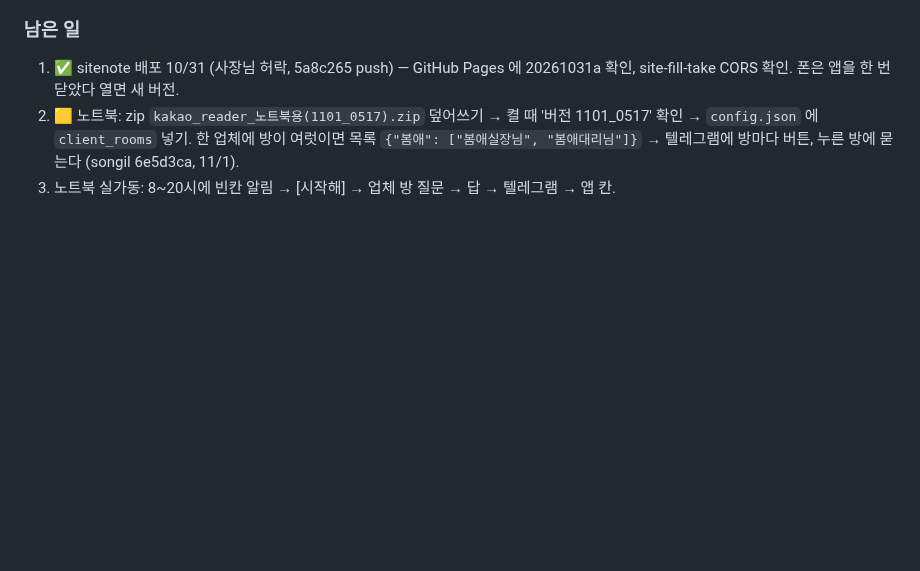
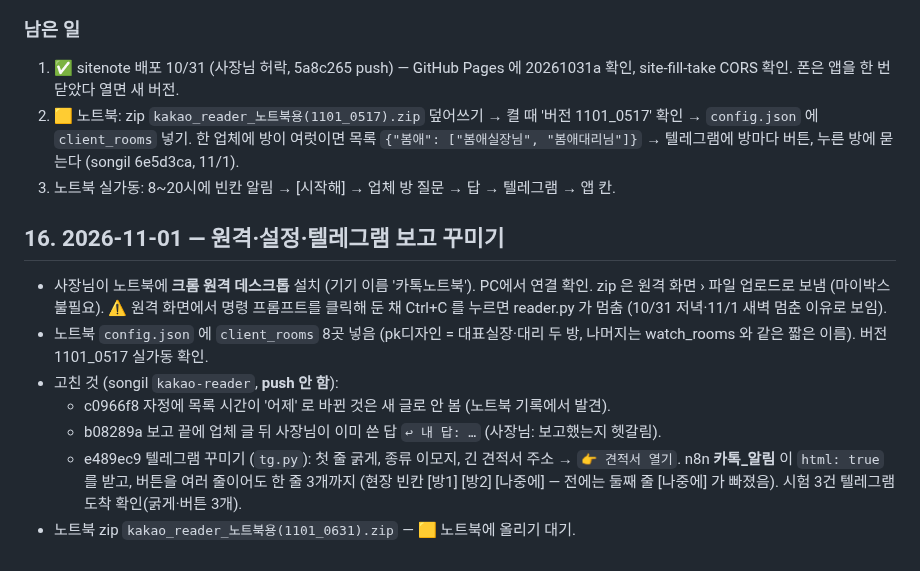
Before and after one commit to jayunsu22/sitenote, a Markdown page: docs/업무자동화_프로젝트.md, the part around the change. Drawn GitHub-style; blank space fills up the shorter version.

Commit message:
인계 문서: 16절 원격·설정·텔레그램 보고 꾸미기

```diff
--- a/docs/업무자동화_프로젝트.md
+++ b/docs/업무자동화_프로젝트.md
@@ -334,3 +334,14 @@
 2. 🟨 노트북: zip `kakao_reader_노트북용(1101_0517).zip` 덮어쓰기 → 켤 때 '버전 1101_0517' 확인 → `config.json` 에 `client_rooms` 넣기.
    한 업체에 방이 여럿이면 목록 `{"봄애": ["봄애실장님", "봄애대리님"]}` → 텔레그램에 방마다 버튼, 누른 방에 묻는다 (songil 6e5d3ca, 11/1).
 3. 노트북 실가동: 8~20시에 빈칸 알림 → [시작해] → 업체 방 질문 → 답 → 텔레그램 → 앱 칸.
+
+## 16. 2026-11-01 — 원격·설정·텔레그램 보고 꾸미기
+
+- 사장님이 노트북에 **크롬 원격 데스크톱** 설치 (기기 이름 '카톡노트북'). PC에서 연결 확인. zip 은 원격 화면 › 파일 업로드로 보냄 (마이박스 불필요).
+  ⚠ 원격 화면에서 명령 프롬프트를 클릭해 둔 채 Ctrl+C 를 누르면 reader.py 가 멈춤 (10/31 저녁·11/1 새벽 멈춘 이유로 보임).
+- 노트북 `config.json` 에 `client_rooms` 8곳 넣음 (pk디자인 = 대표실장·대리 두 방, 나머지는 watch_rooms 와 같은 짧은 이름). 버전 1101_0517 실가동 확인.
+- 고친 것 (songil `kakao-reader`, **push 안 함**):
+  - c0966f8 자정에 목록 시간이 '어제' 로 바뀐 것은 새 글로 안 봄 (노트북 기록에서 발견).
+  - b08289a 보고 끝에 업체 글 뒤 사장님이 이미 쓴 답 `↩ 내 답: …` (사장님: 보고했는지 헷갈림).
+  - e489ec9 텔레그램 꾸미기 (`tg.py`): 첫 줄 굵게, 종류 이모지, 긴 견적서 주소 → `👉 견적서 열기`. n8n **카톡_알림** 이 `html: true` 를 받고, 버튼을 여러 줄이어도 한 줄 3개까지 (현장 빈칸 [방1] [방2] [나중에] — 전에는 둘째 줄 [나중에] 가 빠졌음). 시험 3건 텔레그램 도착 확인(굵게·버튼 3개).
+- 노트북 zip `kakao_reader_노트북용(1101_0631).zip` — 🟨 노트북에 올리기 대기.
```
